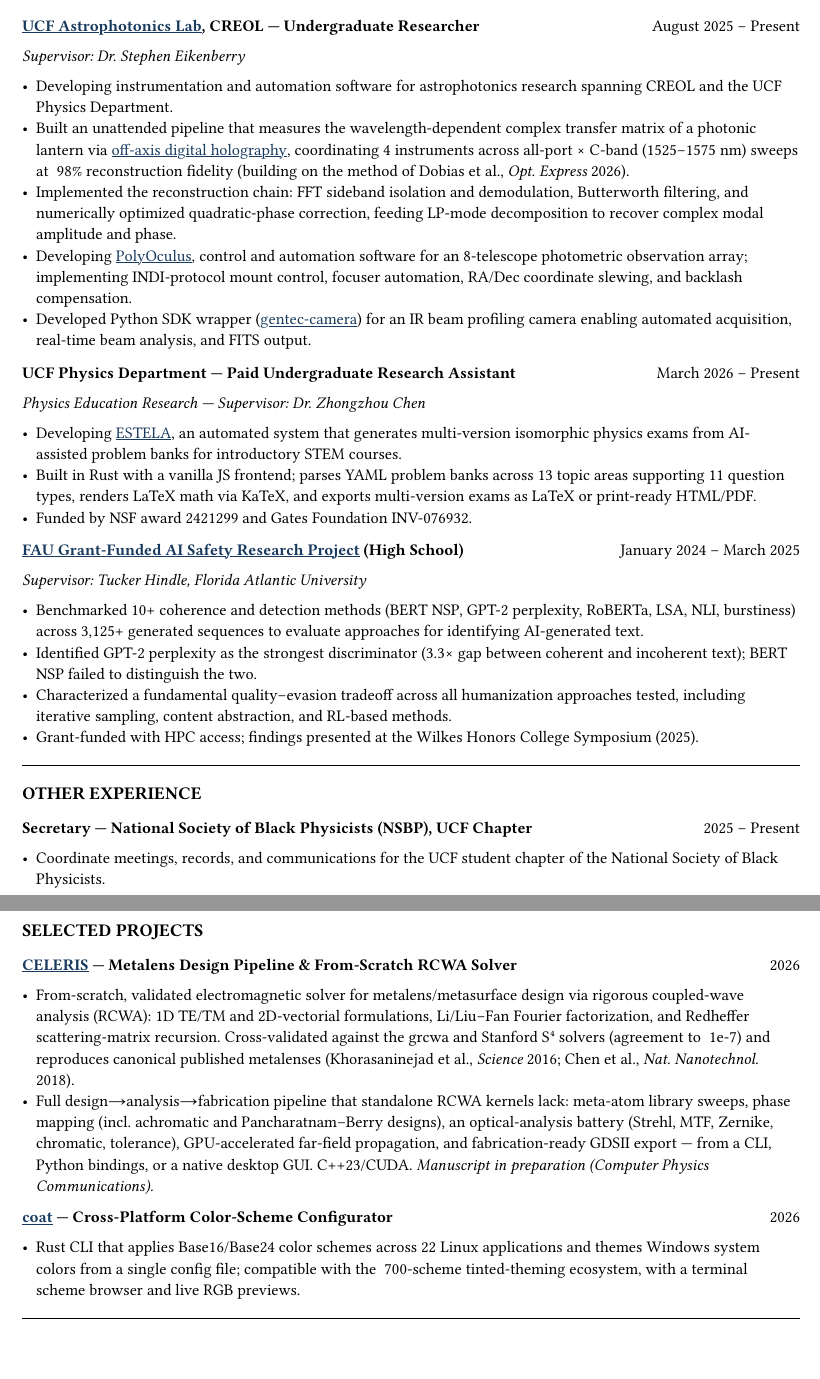
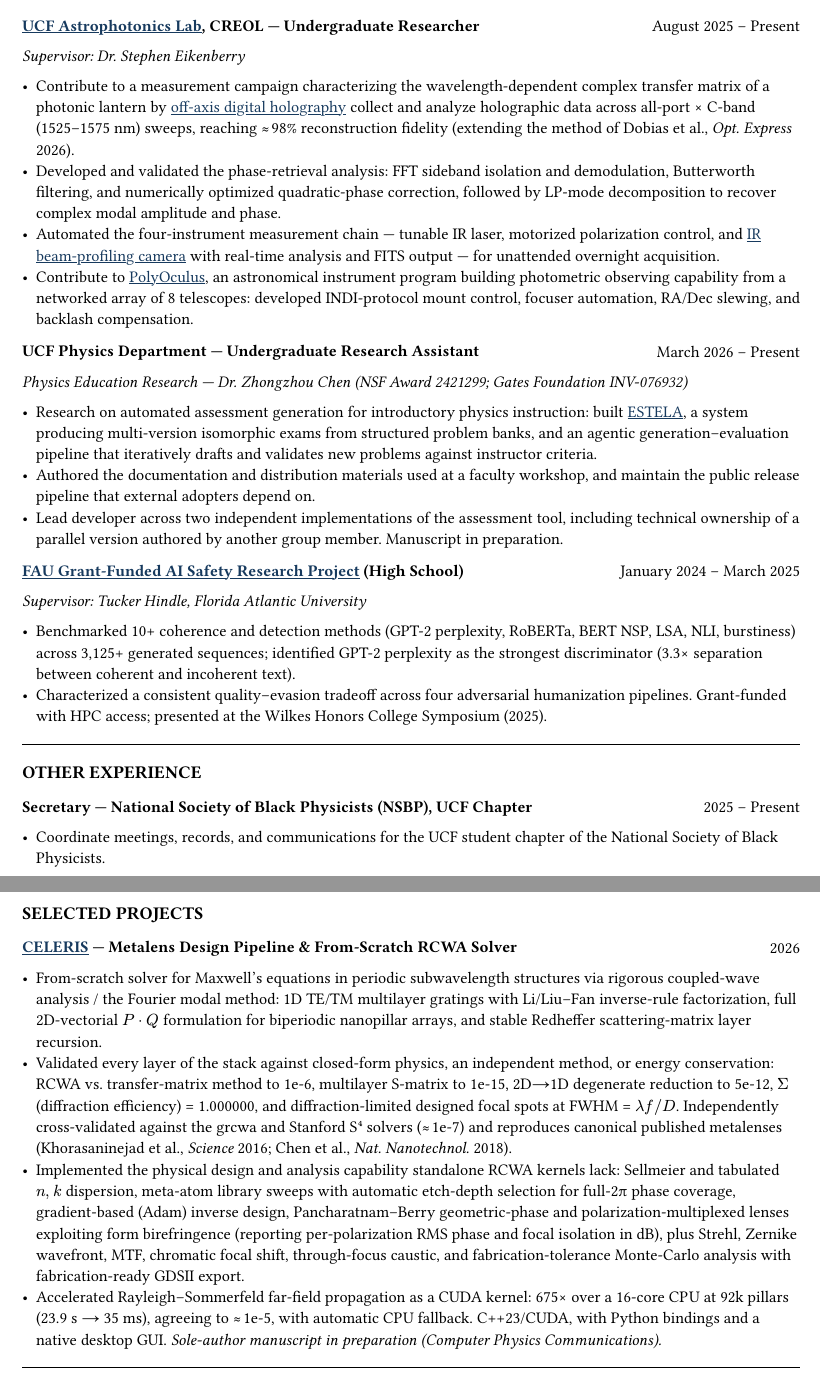
Before and after one commit to jeebuscrossaint/jeebuscrossaint.github.io, a Typst document (cv.typ): two parts of pages 1 and 2 of 3, joined at a grey line, cut so that both start at the same text. The pictures show the PDF file cv.pdf that the author committed with the source.

Commit message:
make me more of a physicist instead of a jit

```diff
--- a/cv.typ
+++ b/cv.typ
@@ -54,21 +54,20 @@
   [*#link("https://creol.ucf.edu/astrophotonics/")[#text(fill: lc)[#underline[UCF Astrophotonics Lab]]], CREOL — Undergraduate Researcher*], [August 2025 – Present]
 )
 #grid(columns: (1fr,), [_Supervisor: Dr. Stephen Eikenberry_])
-- Developing instrumentation and automation software for astrophotonics research spanning CREOL and the UCF Physics Department.
-- Built an unattended pipeline that measures the wavelength-dependent complex transfer matrix of a photonic lantern via #link("https://github.com/jeebuscrossaint/digital-holography-automation")[#text(fill: lc)[#underline[off-axis digital holography]]], coordinating 4 instruments across all-port × C-band (1525–1575 nm) sweeps at ~98% reconstruction fidelity (building on the method of Dobias et al., _Opt. Express_ 2026).
-- Implemented the reconstruction chain: FFT sideband isolation and demodulation, Butterworth filtering, and numerically optimized quadratic-phase correction, feeding LP-mode decomposition to recover complex modal amplitude and phase.
-- Developing #link("https://creol.ucf.edu/astrophotonics/creol-astrophotonics-polyoculus/")[#text(fill: lc)[#underline[PolyOculus]]], control and automation software for an 8-telescope photometric observation array; implementing INDI-protocol mount control, focuser automation, RA/Dec coordinate slewing, and backlash compensation.
-- Developed Python SDK wrapper (#link("https://github.com/jeebuscrossaint/gentec-camera")[#text(fill: lc)[#underline[gentec-camera]]]) for an IR beam profiling camera enabling automated acquisition, real-time beam analysis, and FITS output.
+- Contribute to a measurement campaign characterizing the wavelength-dependent complex transfer matrix of a photonic lantern by #link("https://github.com/jeebuscrossaint/digital-holography-automation")[#text(fill: lc)[#underline[off-axis digital holography]]]; collect and analyze holographic data across all-port × C-band (1525–1575 nm) sweeps, reaching #sym.approx#h(0.1em)98% reconstruction fidelity (extending the method of Dobias et al., _Opt. Express_ 2026).
+- Developed and validated the phase-retrieval analysis: FFT sideband isolation and demodulation, Butterworth filtering, and numerically optimized quadratic-phase correction, followed by LP-mode decomposition to recover complex modal amplitude and phase.
+- Automated the four-instrument measurement chain — tunable IR laser, motorized polarization control, and #link("https://github.com/jeebuscrossaint/gentec-camera")[#text(fill: lc)[#underline[IR beam-profiling camera]]] with real-time analysis and FITS output — for unattended overnight acquisition.
+- Contribute to #link("https://creol.ucf.edu/astrophotonics/creol-astrophotonics-polyoculus/")[#text(fill: lc)[#underline[PolyOculus]]], an astronomical instrument program building photometric observing capability from a networked array of 8 telescopes: developed INDI-protocol mount control, focuser automation, RA/Dec slewing, and backlash compensation.
 
 #v(0.15em)
 #grid(
   columns: (1fr, auto),
-  [*UCF Physics Department — Paid Undergraduate Research Assistant*], [March 2026 – Present]
+  [*UCF Physics Department — Undergraduate Research Assistant*], [March 2026 – Present]
 )
-#grid(columns: (1fr,), [_Physics Education Research — Supervisor: Dr. Zhongzhou Chen_])
-- Developing #link("https://github.com/jeebuscrossaint/estela")[#text(fill: lc)[#underline[ESTELA]]], an automated system that generates multi-version isomorphic physics exams from AI-assisted problem banks for introductory STEM courses.
-- Built in Rust with a vanilla JS frontend; parses YAML problem banks across 13 topic areas supporting 11 question types, renders LaTeX math via KaTeX, and exports multi-version exams as LaTeX or print-ready HTML/PDF.
-- Funded by NSF award 2421299 and Gates Foundation INV-076932.
+#grid(columns: (1fr,), [_Physics Education Research — Dr. Zhongzhou Chen (NSF Award 2421299; Gates Foundation INV-076932)_])
+- Research on automated assessment generation for introductory physics instruction: built #link("https://github.com/jeebuscrossaint/estela")[#text(fill: lc)[#underline[ESTELA]]], a system producing multi-version isomorphic exams from structured problem banks, and an agentic generation–evaluation pipeline that iteratively drafts and validates new problems against instructor criteria.
+- Authored the documentation and distribution materials used at a faculty workshop, and maintain the public release pipeline that external adopters depend on.
+- Lead developer across two independent implementations of the assessment tool, including technical ownership of a parallel version authored by another group member. Manuscript in preparation.
 
 #v(0.15em)
 #grid(
@@ -76,10 +75,8 @@
   [*#link("https://github.com/inconspicuous-buisness-venture/chameleon-testing")[#text(fill: lc)[#underline[FAU Grant-Funded AI Safety Research Project]]] (High School)*], [January 2024 – March 2025]
 )
 #grid(columns: (1fr,), [_Supervisor: Tucker Hindle, Florida Atlantic University_])
-- Benchmarked 10+ coherence and detection methods (BERT NSP, GPT-2 perplexity, RoBERTa, LSA, NLI, burstiness) across 3,125+ generated sequences to evaluate approaches for identifying AI-generated text.
-- Identified GPT-2 perplexity as the strongest discriminator (3.3× gap between coherent and incoherent text); BERT NSP failed to distinguish the two.
-- Characterized a fundamental quality–evasion tradeoff across all humanization approaches tested, including iterative sampling, content abstraction, and RL-based methods.
-- Grant-funded with HPC access; findings presented at the Wilkes Honors College Symposium (2025).
+- Benchmarked 10+ coherence and detection methods (GPT-2 perplexity, RoBERTa, BERT NSP, LSA, NLI, burstiness) across 3,125+ generated sequences; identified GPT-2 perplexity as the strongest discriminator (3.3× separation between coherent and incoherent text).
+- Characterized a consistent quality–evasion tradeoff across four adversarial humanization pipelines. Grant-funded with HPC access; presented at the Wilkes Honors College Symposium (2025).
 
 /* ── OTHER EXPERIENCE ── */
 #v(0.2em)
@@ -128,6 +125,14 @@
 #grid(
   columns: (1fr, auto),
   column-gutter: 1em,
+  [*Complex Transfer-Matrix Characterization of a Photonic Lantern by Off-Axis Digital Holography*], [November 2026 (upcoming)]
+)
+Joint Annual Conference of the National Society of Black Physicists and the National Society of Hispanic Physicists, North Carolina.
+
+#v(0.15em)
+#grid(
+  columns: (1fr, auto),
+  column-gutter: 1em,
   [*Batch Processing for Automated Grading via Azure OpenAI*], [June 2026]
 )
 University of Central Florida, Downtown Campus. ESTELA project (Physics Education Research, Dr. Zhongzhou Chen).
@@ -163,15 +168,10 @@ Wilkes Honors College Undergraduate Research Symposium, Florida Atlantic Univers
   columns: (1fr, auto),
   [*#link("https://github.com/jeebuscrossaint/CELERIS")[#text(fill: lc)[#underline[CELERIS]]] — Metalens Design Pipeline & From-Scratch RCWA Solver*], [2026]
 )
-- From-scratch, validated electromagnetic solver for metalens/metasurface design via rigorous coupled-wave analysis (RCWA): 1D TE/TM and 2D-vectorial formulations, Li/Liu–Fan Fourier factorization, and Redheffer scattering-matrix recursion. Cross-validated against the grcwa and Stanford S#super[4] solvers (agreement to ~1e-7) and reproduces canonical published metalenses (Khorasaninejad et al., _Science_ 2016; Chen et al., _Nat. Nanotechnol._ 2018).
-- Full design→analysis→fabrication pipeline that standalone RCWA kernels lack: meta-atom library sweeps, phase mapping (incl. achromatic and Pancharatnam–Berry designs), an optical-analysis battery (Strehl, MTF, Zernike, chromatic, tolerance), GPU-accelerated far-field propagation, and fabrication-ready GDSII export — from a CLI, Python bindings, or a native desktop GUI. C++23/CUDA. _Manuscript in preparation (Computer Physics Communications)._
-
-#v(0.1em)
-#grid(
-  columns: (1fr, auto),
-  [*#link("https://github.com/jeebuscrossaint/coat")[#text(fill: lc)[#underline[coat]]] — Cross-Platform Color-Scheme Configurator*], [2026]
-)
-- Rust CLI that applies Base16/Base24 color schemes across 22 Linux applications and themes Windows system colors from a single config file; compatible with the ~700-scheme tinted-theming ecosystem, with a terminal scheme browser and live RGB previews.
+- From-scratch solver for Maxwell's equations in periodic subwavelength structures via rigorous coupled-wave analysis / the Fourier modal method: 1D TE/TM multilayer gratings with Li/Liu–Fan inverse-rule factorization, full 2D-vectorial $P dot Q$ formulation for biperiodic nanopillar arrays, and stable Redheffer scattering-matrix layer recursion.
+- Validated every layer of the stack against closed-form physics, an independent method, or energy conservation: RCWA vs. transfer-matrix method to 1e-6, multilayer S-matrix to 1e-15, 2D→1D degenerate reduction to 5e-12, $Sigma$(diffraction efficiency) = 1.000000, and diffraction-limited designed focal spots at FWHM = $lambda f \/ D$. Independently cross-validated against the grcwa and Stanford S#super[4] solvers (#sym.approx#h(0.1em)1e-7) and reproduces canonical published metalenses (Khorasaninejad et al., _Science_ 2016; Chen et al., _Nat. Nanotechnol._ 2018).
+- Implemented the physical design and analysis capability standalone RCWA kernels lack: Sellmeier and tabulated $n,k$ dispersion, meta-atom library sweeps with automatic etch-depth selection for full-2#sym.pi phase coverage, gradient-based (Adam) inverse design, Pancharatnam–Berry geometric-phase and polarization-multiplexed lenses exploiting form birefringence (reporting per-polarization RMS phase and focal isolation in dB), plus Strehl, Zernike wavefront, MTF, chromatic focal shift, through-focus caustic, and fabrication-tolerance Monte-Carlo analysis with fabrication-ready GDSII export.
+- Accelerated Rayleigh–Sommerfeld far-field propagation as a CUDA kernel: 675× over a 16-core CPU at 92k pillars (23.9 s → 35 ms), agreeing to #sym.approx#h(0.1em)1e-5, with automatic CPU fallback. C++23/CUDA, with Python bindings and a native desktop GUI. _Sole-author manuscript in preparation (Computer Physics Communications)._
 
 /* ── SKILLS ── */
 #v(0.2em)
```
Also changed, not shown: resume.typ (+1 -1 lines), cv.pdf, resume.pdf, cv.typ (4 more changed lines).
